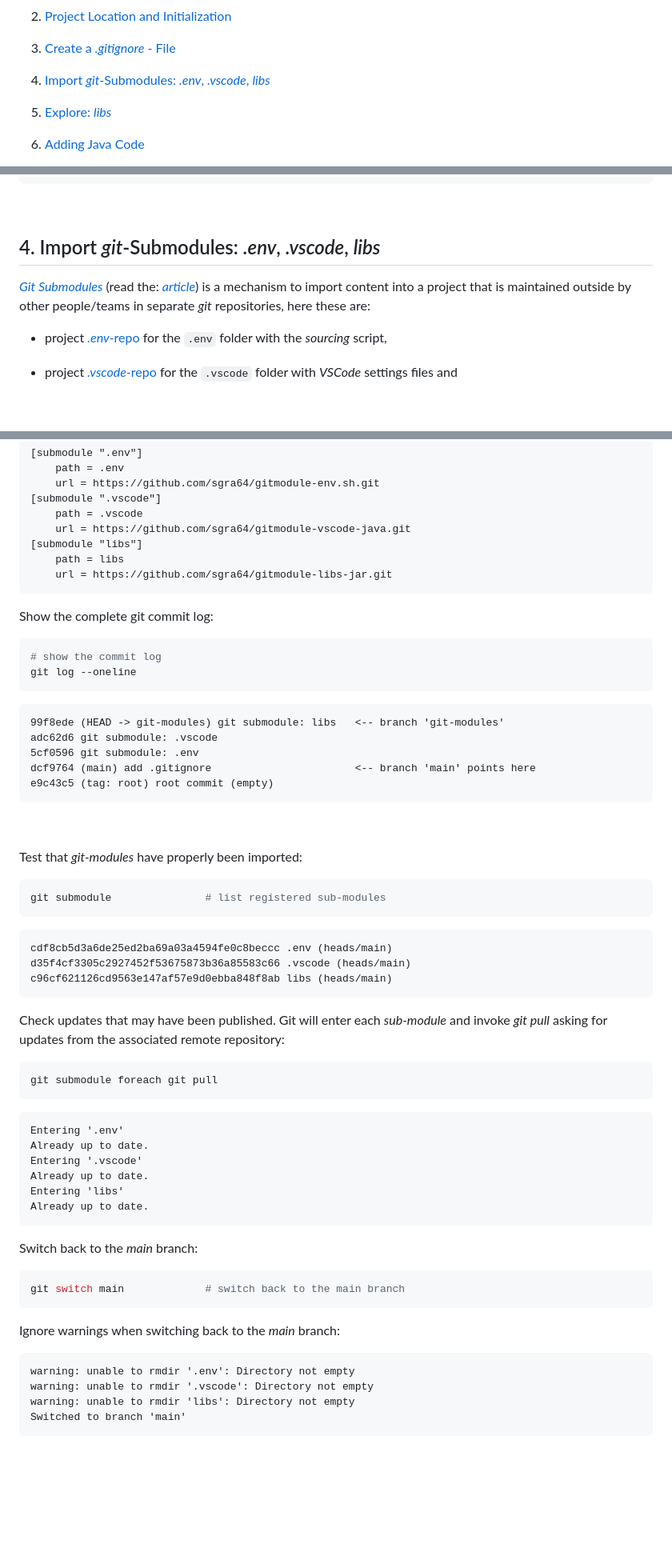
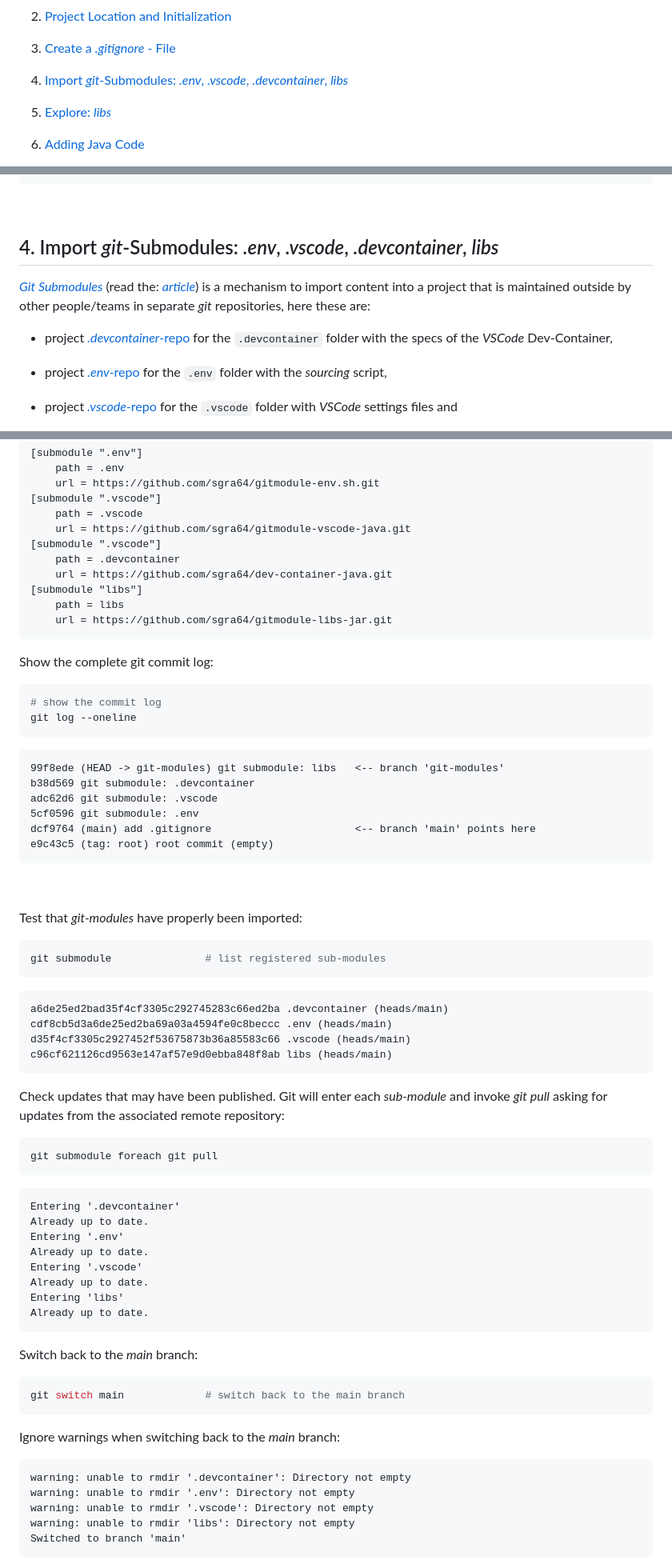
Before and after one commit to sgra64/se1-play, a Markdown page: README.md, 3 parts joined by grey strips. Shown at 80% size. GitHub-like rendering; blank space fills up the shorter version.

````diff
--- a/README.md
+++ b/README.md
@@ -61,7 +64,7 @@ Project "*se1-play*" is created in several steps:
 
 1. [Create a *.gitignore* - File](#3-create-a-gitignore---file)
 
-1. [Import *git*-Submodules: *.env*, *.vscode*, *libs*](#4-import-git-submodules-env-vscode-libs)
+1. [Import *git*-Submodules: *.env*, *.vscode*, *.devcontainer*, *libs*](#4-import-git-submodules-env-vscode-devcontainer-libs)
 
 1. [Explore: *libs*](#5-explore-libs)
 
@@ -336,12 +343,15 @@ e9c43c5 (tag: root) root commit (empty)                 <-- initial root commit
 
 &nbsp;
 
-## 4. Import *git*-Submodules: *.env*, *.vscode*, *libs*
+## 4. Import *git*-Submodules: *.env*, *.vscode*, *.devcontainer*, *libs*
 
 [*Git Submodules*](https://git-scm.com/book/en/v2/Git-Tools-Submodules)
 (read the: [*article*](https://www.freecodecamp.org/news/how-to-use-git-submodules/))
 is a mechanism to import content into a project that is maintained outside by
 other people/teams in separate *git* repositories, here these are:
+
+- project [*.devcontainer*-repo](https://github.com/sgra64/dev-container-java)
+    for the `.devcontainer` folder with the specs of the *VSCode* Dev-Container,
 
 - project [*.env*-repo](https://github.com/sgra64/gitmodule-env.sh)
     for the `.env` folder with the *sourcing* script,
@@ -480,6 +498,9 @@ cat .gitmodules
 [submodule ".vscode"]
     path = .vscode
     url = https://github.com/sgra64/gitmodule-vscode-java.git
+[submodule ".vscode"]
+    path = .devcontainer
+    url = https://github.com/sgra64/dev-container-java.git
 [submodule "libs"]
     path = libs
     url = https://github.com/sgra64/gitmodule-libs-jar.git
@@ -493,6 +514,7 @@ git log --oneline
 ```
 ```
 99f8ede (HEAD -> git-modules) git submodule: libs   <-- branch 'git-modules'
+b38d569 git submodule: .devcontainer
 adc62d6 git submodule: .vscode
 5cf0596 git submodule: .env
 dcf9764 (main) add .gitignore                       <-- branch 'main' points here
@@ -530,6 +552,7 @@ Test that *git-modules* have properly been imported:
 git submodule               # list registered sub-modules
 ```
 ```
+a6de25ed2bad35f4cf3305c292745283c66ed2ba .devcontainer (heads/main)
 cdf8cb5d3a6de25ed2ba69a03a4594fe0c8beccc .env (heads/main)
 d35f4cf3305c2927452f53675873b36a85583c66 .vscode (heads/main)
 c96cf621126cd9563e147af57e9d0ebba848f8ab libs (heads/main)
@@ -543,6 +566,8 @@ repository:
 git submodule foreach git pull
 ```
 ```
+Entering '.devcontainer'
+Already up to date.
 Entering '.env'
 Already up to date.
 Entering '.vscode'
@@ -560,6 +585,7 @@ git switch main             # switch back to the main branch
 Ignore warnings when switching back to the *main* branch:
 
 ```
+warning: unable to rmdir '.devcontainer': Directory not empty
 warning: unable to rmdir '.env': Directory not empty
 warning: unable to rmdir '.vscode': Directory not empty
 warning: unable to rmdir 'libs': Directory not empty
````
Also changed, not shown: other parts of README.md (+25 -7 lines).
